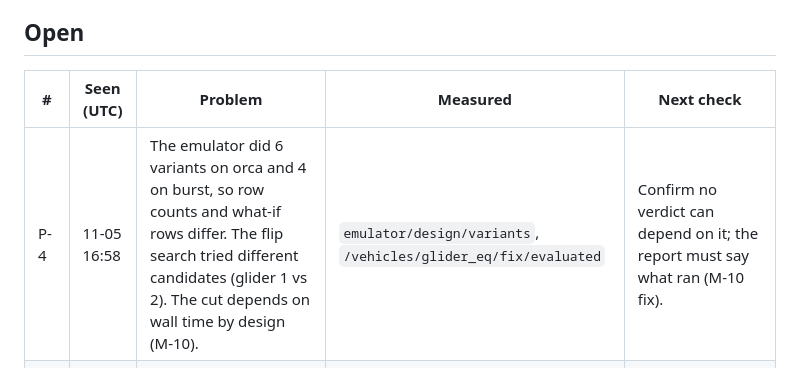
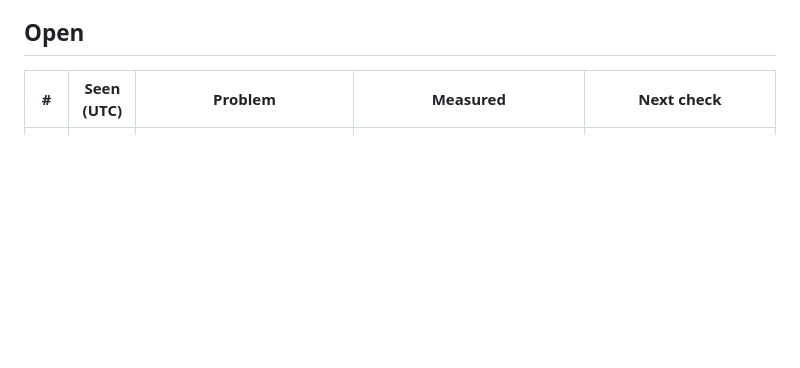
Before and after one commit to aarohkandy/cafe, a Markdown page: review/orca/PROBLEMS.md, the part around one of its changes. Drawn GitHub-style; blank space fills up the shorter version.

Commit message:
PROBLEMS: close P-4 (no verdict depends on the emulator's variant count), open P-25 (the flip search's budget does)
Co-Authored-By: Claude Sonnet 5.5 <noreply@anthropic.com>

```diff
--- a/review/orca/PROBLEMS.md
+++ b/review/orca/PROBLEMS.md
@@ -14,7 +14,6 @@ Comparison code: orca at 91c9777, burst at 08f05d7. Only documents differ betwee
 
 | # | Seen (UTC) | Problem | Measured | Next check |
 |---|---|---|---|---|
-| P-4 | 11-05 16:58 | The emulator did 6 variants on orca and 4 on burst, so row counts and what-if rows differ. The flip search tried different candidates (glider 1 vs 2). The cut depends on wall time by design (M-10). | `emulator/design/variants`, `/vehicles/glider_eq/fix/evaluated` | Confirm no verdict can depend on it; the report must say what ran (M-10 fix). |
 | P-7 | 11-05 16:58 | The plan on orca uses homebase's `throughput.json`, so planned times are wrong here. | Stage 1 planned 52.7 s, ran 176 s; emulator share 240 s, ran 380 s | `make bench` on orca once it is the main machine. M-9 adds the warning. |
 | P-8 | 11-05 16:33 | Free space on the shared disk keeps falling, and not from us: we hold 18 GB. | 685 GB, 568 GB, 459 GB, 458 GB | `timeline.tsv` tracks it. The recorder logs a problem under 100 GB; jobs refuse under 60 GB. Tell the owner if it drops fast. |
 | P-23 | 11-06 04:40 | The shared disk reports 100 % used (201 TB) with 401 GB free. The fall has slowed: 445 GB at 19:11, 415 GB at 03:11, about 4 GB an hour, and we hold 17 GB. | `timeline.tsv` | Not ours. The recorder logs under 100 GB and jobs refuse under 60 GB. At this pace that is days away; a fast drop goes to the owner. |
```
Also changed, not shown: other parts of review/orca/PROBLEMS.md (+2 -0 lines), CHANGELOG.md (+1 -0 lines).
